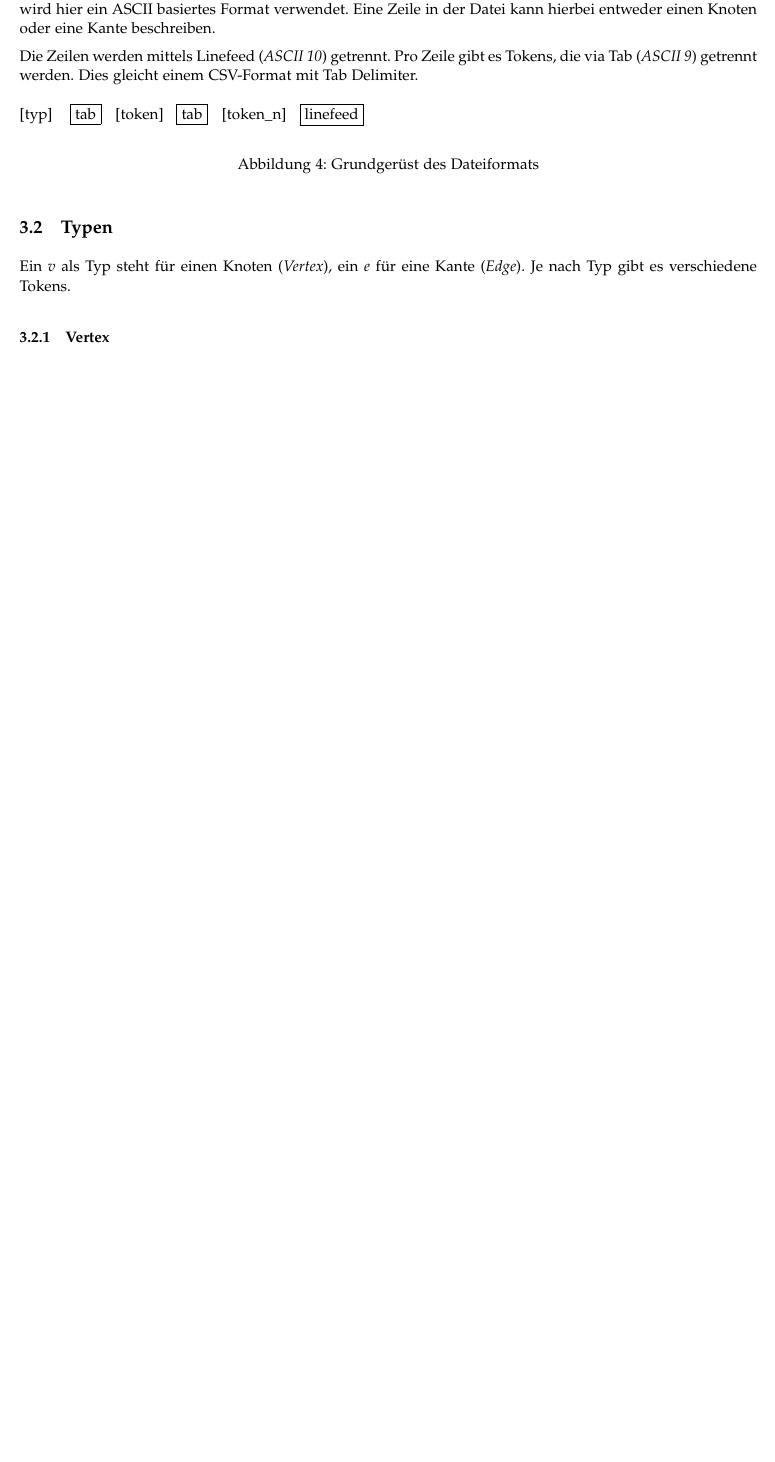
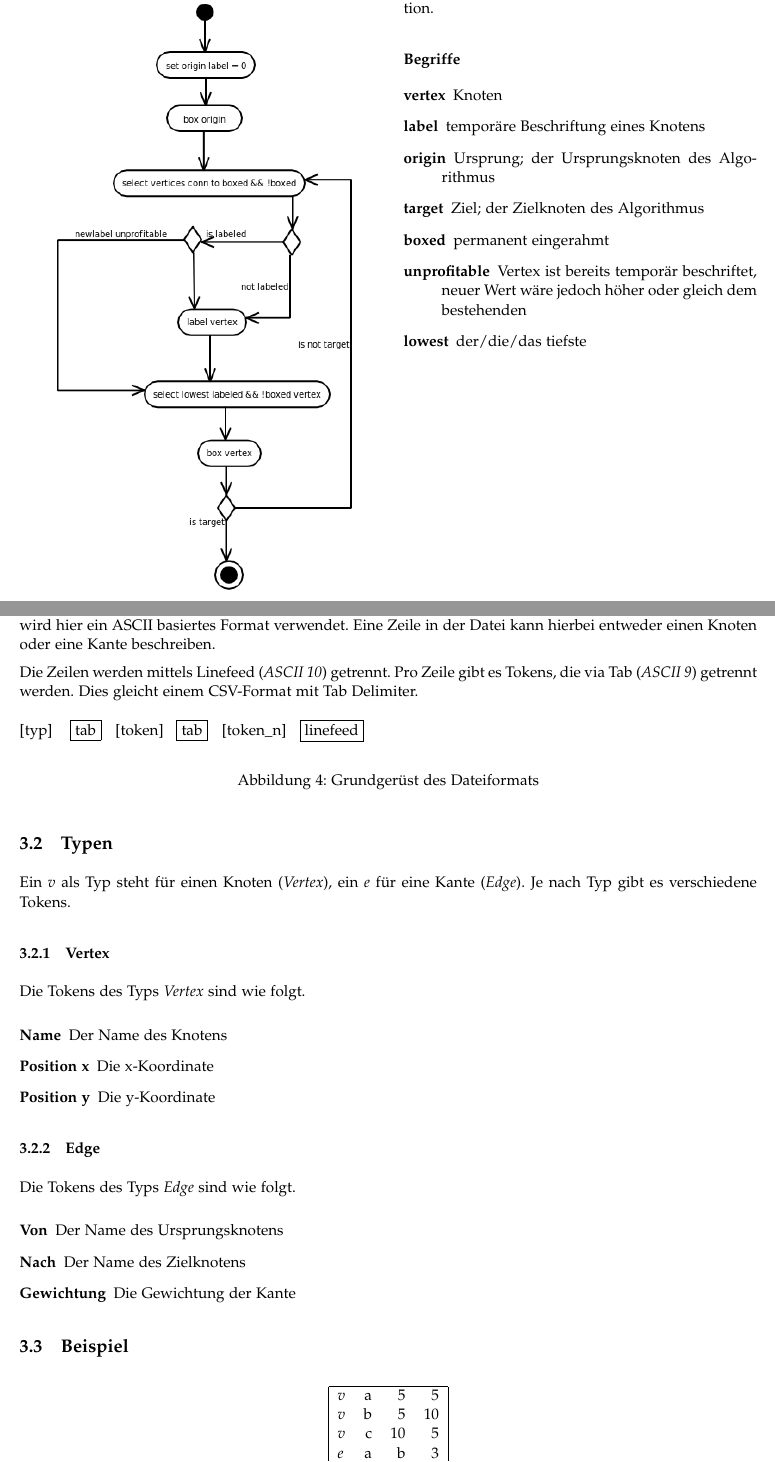
Before and after one commit to igorw/ultragraph, a LaTeX document (userdoc/spec.tex): part of page 6 of 10 before the commit and two parts of pages 4 and 6 of 10 after it, the two joined at a grey line, cut at the place of the change, the shorter picture padded with empty space. The pictures show the PDF file userdoc/spec.pdf that the author committed with the source.

Commit message:
more work on the spec

```diff
--- a/userdoc/spec.tex
+++ b/userdoc/spec.tex
@@ -103,6 +103,18 @@ Wie man leicht erkennen kann, wird der schnellste Weg gefunden, indem der Pfad w
 \end{wrapfigure}
 
 Dieses Diagramm beschreibt den Ablauf des Dijkstra Algorithmus. Es entspricht der obrigen Definition.
+
+\subsubsection*{Begriffe}
+
+\begin{description}
+\item[vertex] Knoten
+\item[label] temporäre Beschriftung eines Knotens
+\item[origin] Ursprung; der Ursprungsknoten des Algorithmus
+\item[target] Ziel; der Zielknoten des Algorithmus
+\item[boxed] permanent eingerahmt
+\item[unprofitable] Vertex ist bereits temporär beschriftet, neuer Wert wäre jedoch höher oder gleich dem bestehenden
+\item[lowest] der/die/das tiefste
+\end{description}
 
 \clearpage
 
@@ -141,4 +153,22 @@ Ein \emph{v} als Typ steht für einen Knoten (\emph{Vertex}), ein \emph{e} für
 
 \subsubsection{Vertex}
 
-% ...
+Die Tokens des Typs \emph{Vertex} sind wie folgt.
+
+\begin{description}
+\item[Name] Der Name des Knotens
+\item[Position x] Die x-Koordinate
+\item[Position y] Die y-Koordinate
+\end{description}
+
+\subsubsection{Edge}
+
+Die Tokens des Typs \emph{Edge} sind wie folgt.
+
+\begin{description}
+\item[Von] Der Name des Ursprungsknotens
+\item[Nach] Der Name des Zielknotens
+\item[Gewichtung] Die Gewichtung der Kante
+\end{description}
+
+\subsection{Beispiel}
```
Also changed, not shown: userdoc/activity_diagram.png, userdoc/spec.pdf, userdoc/spec.tex (26 more changed lines), 1 other file.
